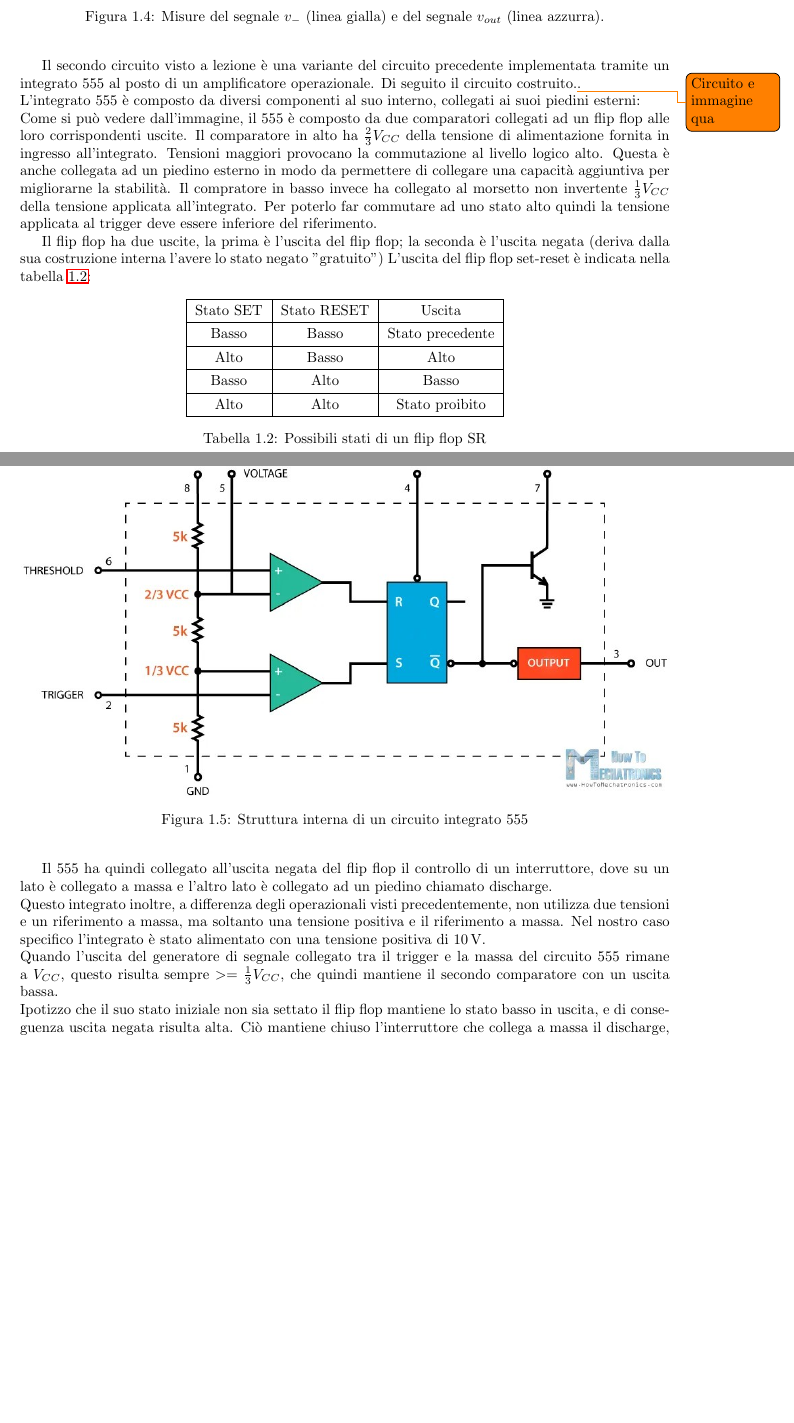
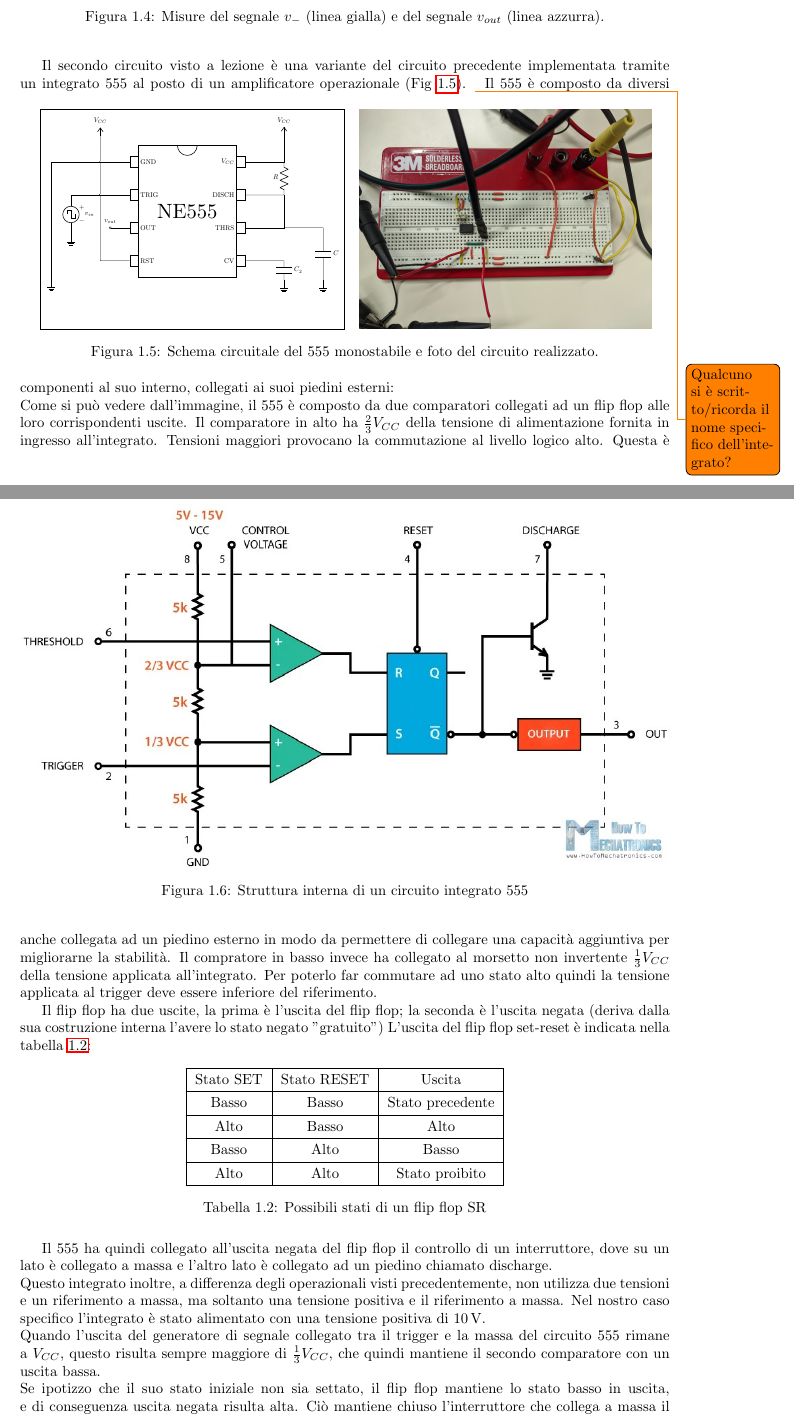
Before and after one commit to matteoverzeroli/Laboratorio-di-Elettronica-2022-2023, a LaTeX document (relazione.tex, which reads TextFiles/Laboratorio 4.tex): two parts of pages 5 and 6 of 7, joined at a grey line, cut so that both start at the same text, the shorter picture padded with empty space. Compiled offline with pdfLaTeX.

Commit message:
Added second circuit schematics

```diff
--- a/TextFiles/Laboratorio 4.tex
+++ b/TextFiles/Laboratorio 4.tex
@@ -98,10 +98,47 @@ Attraverso i cursori forniti dall'oscilloscopio si ricava che il tempo t\sub{A}
 \end{figure}
 
 \newpage
-Il secondo circuito visto a lezione è una variante del circuito precedente implementata tramite un integrato 555 al posto di un amplificatore operazionale. Di seguito il circuito costruito.\todo{Circuito e immagine qua}.
-
+Il secondo circuito visto a lezione è una variante del circuito precedente implementata tramite un integrato 555 al posto di un amplificatore operazionale (Fig \ref{fig:circuito_2}).
+\begin{figure}[h!]
+	\centering
+	\begin{minipage}{.45\textwidth}
+		\scalebox{.47}{
+			\begin{circuitikz}
+				%Main dip package
+				\draw (0,0) node[dipchip,num pins=8, hide numbers, external pins width=0.1, scale=3, external pad fraction=6](C){NE555};
+				%Pin names
+				\node [right] at (C.bpin 1) {GND};
+				\node [right] at (C.bpin 2) {TRIG};
+				\node [right] at (C.bpin 3) {OUT};
+				\node [right] at (C.bpin 4) {RST};
+				\node [left] at (C.bpin 5) {CV};
+				\node [left] at (C.bpin 6) {THRS};
+				\node [left] at (C.bpin 7) {DISCH};
+				\node [left] at (C.bpin 8) {$V_{CC}$};
+				%Connections
+				\draw (C.pin 1) -- ++(-4,0) -- ++(0,-6) node[ground]{};
+				\draw (C.pin 8) -- ++(2,0) coordinate(vcc) -- ++(0,1.35) node[vcc]{$V_{CC}$};
+				\draw (C.pin 7) -- ++(2,0) coordinate(dsc) to[R=$R$] (vcc);
+				\draw (C.pin 6) -- ++(2,0) coordinate(trs) -- (dsc);
+				\draw (trs) -- ++(2,0) to[C=$C$] ++(0,-2.68) node[ground]{};
+				\draw (C.pin 5) -- ++(2,0) to[C=$C_2$] ++(0,-1) node[ground]{};
+				\draw (C.pin 4) -- ++(-1.5,0) -- ++(0,3) to[crossing] ++(0,.72) to[crossing] ++ (0,2.64) node[vcc]{$V_{CC}$};
+				\draw (C.pin 3) to[short, -o] ++(-1,0) ++(0,.1) node[above]{$v_{out}$};
+				\draw (C.pin 2) -- ++(-3,0) coordinate(vin);
+				\draw (vin) to[sqV=$v_{in}$] ++(0,-2) node[ground]{};
+				\draw[thick] (-7.5,-6) rectangle (8,5.2);
+			\end{circuitikz}
+		}
+\end{minipage}\qquad
+\begin{minipage}{.45\textwidth}
+\includegraphics[width=\linewidth]{./ImageFiles/Laboratorio 4/CIR21.jpg}
+\end{minipage}
+\caption{Schema circuitale del 555 monostabile e foto del circuito realizzato.}
+\label{fig:circuito_2}
+\end{figure}
+\todo{Qualcuno si è scritto/ricorda il nome specifico dell'integrato?}
 \noindent
-L'integrato 555 è composto da diversi componenti al suo interno, collegati ai suoi piedini esterni:
+Il 555 è composto da diversi componenti al suo interno, collegati ai suoi piedini esterni:
 
 \begin{figure}[h!]
 	\centering
@@ -137,10 +174,10 @@ Il 555 ha quindi collegato all'uscita negata del flip flop il controllo di un in
 Questo integrato inoltre, a differenza degli operazionali visti precedentemente, non utilizza due tensioni e un riferimento a massa, ma soltanto una tensione positiva e il riferimento a massa. Nel nostro caso specifico l'integrato è stato alimentato con una tensione positiva di \SI{10}{\volt}.
 
 \noindent
-Quando l'uscita del generatore di segnale collegato tra il trigger e la massa del circuito 555 rimane a $V_{CC}$, questo risulta sempre $>=\frac{1}{3}V_{CC}$, che quindi mantiene il secondo comparatore con un uscita bassa.
+Quando l'uscita del generatore di segnale collegato tra il trigger e la massa del circuito 555 rimane a $V_{CC}$, questo risulta sempre maggiore di $\frac{1}{3}V_{CC}$, che quindi mantiene il secondo comparatore con un uscita bassa.
 
 \noindent
-Ipotizzo che il suo stato iniziale non sia settato il flip flop mantiene lo stato basso in uscita, e di conseguenza uscita negata risulta alta. Ciò mantiene chiuso l'interruttore che collega a massa il discharge, treshhold e la capacità, mantenendo quindi il circuito in questo stato fino a quando il trigger non commuta ad uno stato basso.
+Se ipotizzo che il suo stato iniziale non sia settato, il flip flop mantiene lo stato basso in uscita, e di conseguenza uscita negata risulta alta. Ciò mantiene chiuso l'interruttore che collega a massa il discharge, treshhold e la capacità, mantenendo quindi il circuito in questo stato fino a quando il trigger non commuta ad uno stato basso.
 
 \noindent
 Quando il generatore di segnale viene portato a massa, il morsetto del secondo comparatore risulta più negativo di $\frac{1}{3}V_{CC}$, che fa cambiare stato al comparatore e il flip flop viene settato portando l'uscita ad uno stato alto. Questo causa l'apertura dell'interruttore scollegando il pin discharge da massa, lasciandolo flottante.
```
Also changed, not shown: TextFiles/Laboratorio 4.tex (2 more changed lines).
